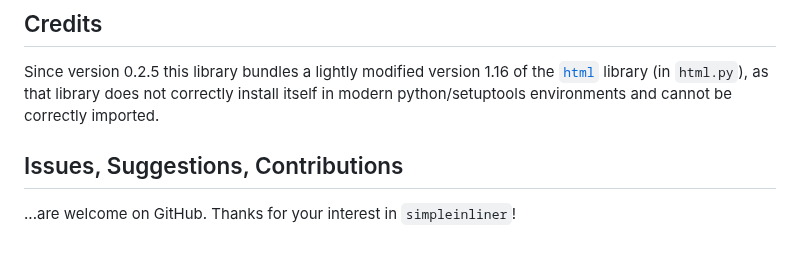
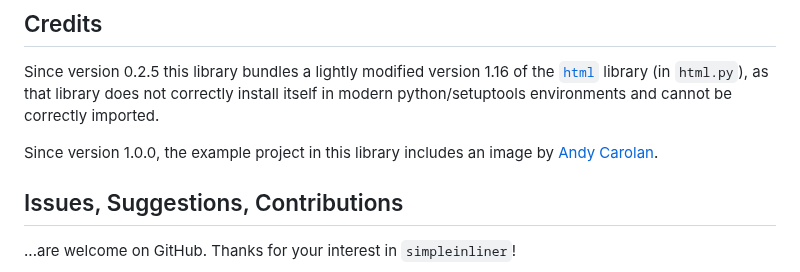
Before and after one commit to BigglesZX/django-simpleinliner, a Markdown page: README.md, the part around the change. Drawn GitHub-style; blank space fills up the shorter version.

Commit message:
Adding image credit

```diff
--- a/README.md
+++ b/README.md
@@ -92,6 +92,8 @@ $ tox run
 
 Since version 0.2.5 this library bundles a lightly modified version 1.16 of the [`html`](https://pypi.org/project/html/) library (in `html.py`), as that library does not correctly install itself in modern python/setuptools environments and cannot be correctly imported.
 
+Since version 1.0.0, the example project in this library includes an image by [Andy Carolan](https://ko-fi.com/s/4662b19f61).
+
 ## Issues, Suggestions, Contributions
 
 ...are welcome on GitHub. Thanks for your interest in `simpleinliner`!
```
